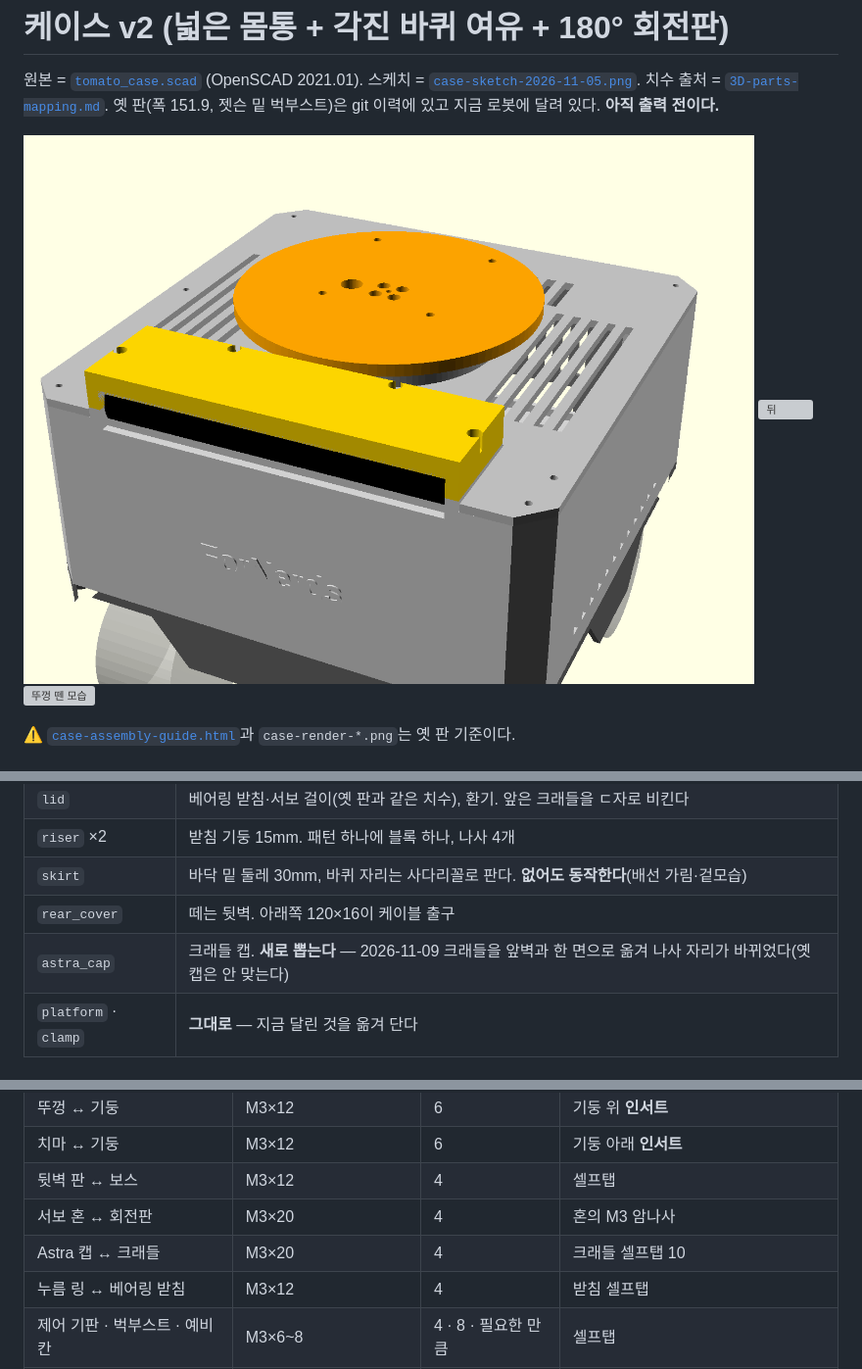
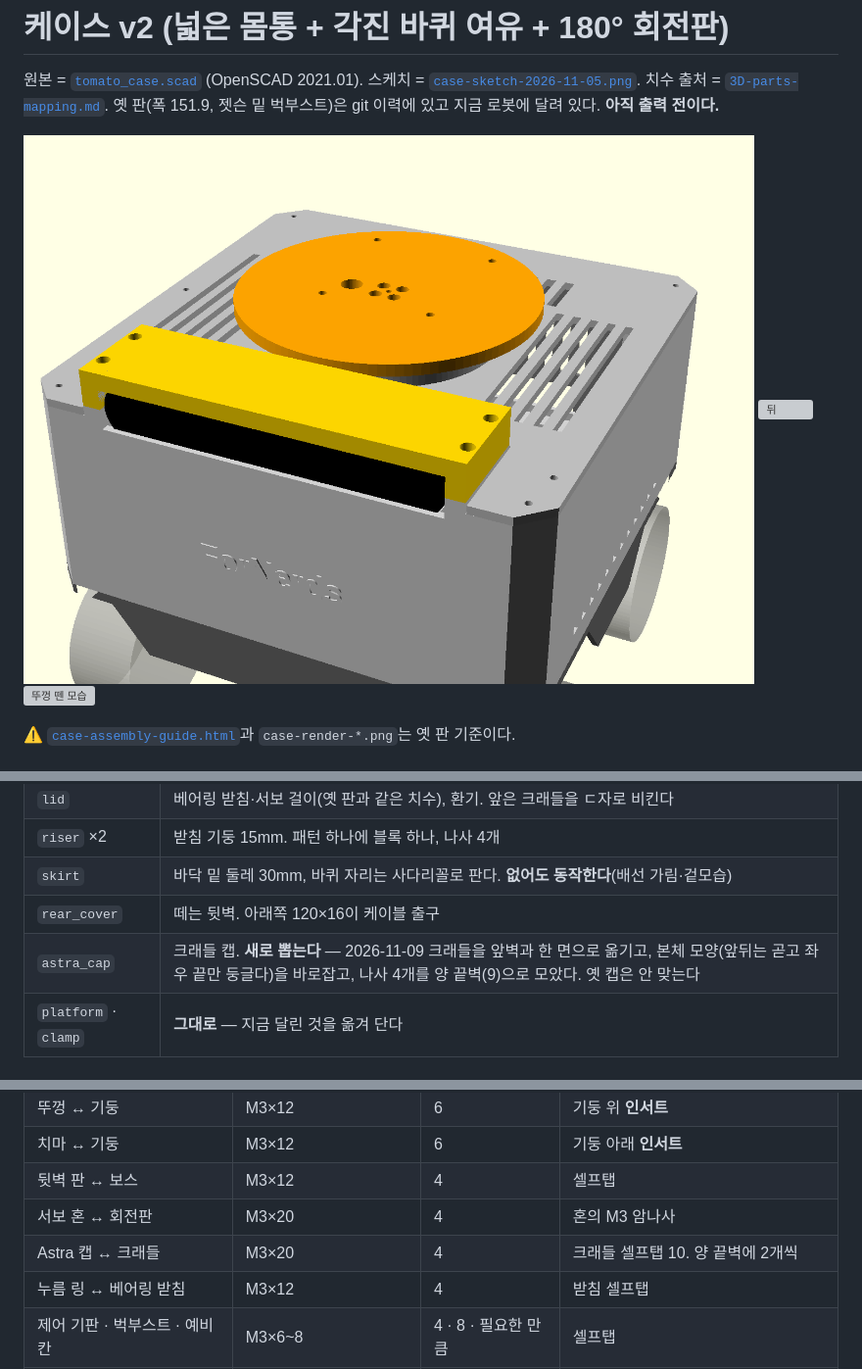
Before and after one commit to ttkpark/tomato-picker, a Markdown page: hardware_design/case/README.md, 3 parts joined by grey strips. Shown at 98% size. Drawn GitHub-style; pictures changed too: docs/design/case-v2-front.png; grey boxes are pictures that could not be loaded.

Commit message:
케이스 v2 Astra 캡: 본체 모양을 실물대로(앞뒤 평면, 좌우 끝만 반원) · 캡 나사 4개를 끝벽 9로 모음(뒷벽 6에 머리 홈이 뚫리던 것 고침)
Co-Authored-By: Claude Opus 5.5 <noreply@anthropic.com>

```diff
--- a/hardware_design/case/README.md
+++ b/hardware_design/case/README.md
@@ -17,7 +17,7 @@
 | `riser` ×2 | 받침 기둥 15mm. 패턴 하나에 블록 하나, 나사 4개 |
 | `skirt` | 바닥 밑 둘레 30mm, 바퀴 자리는 사다리꼴로 판다. **없어도 동작한다**(배선 가림·겉모습) |
 | `rear_cover` | 떼는 뒷벽. 아래쪽 120×16이 케이블 출구 |
-| `astra_cap` | 크래들 캡. **새로 뽑는다** — 2026-11-09 크래들을 앞벽과 한 면으로 옮겨 나사 자리가 바뀌었다(옛 캡은 안 맞는다) |
+| `astra_cap` | 크래들 캡. **새로 뽑는다** — 2026-11-09 크래들을 앞벽과 한 면으로 옮기고, 본체 모양(앞뒤는 곧고 좌우 끝만 둥글다)을 바로잡고, 나사 4개를 양 끝벽(9)으로 모았다. 옛 캡은 안 맞는다 |
 | `platform` · `clamp` | **그대로** — 지금 달린 것을 옮겨 단다 |
 
 ## 안쪽 배치
@@ -108,7 +109,7 @@
 | 치마 ↔ 기둥 | M3×12 | 6 | 기둥 아래 **인서트** |
 | 뒷벽 판 ↔ 보스 | M3×12 | 4 | 셀프탭 |
 | 서보 혼 ↔ 회전판 | M3×20 | 4 | 혼의 M3 암나사 |
-| Astra 캡 ↔ 크래들 | M3×20 | 4 | 크래들 셀프탭 10 |
+| Astra 캡 ↔ 크래들 | M3×20 | 4 | 크래들 셀프탭 10. 양 끝벽에 2개씩 |
 | 누름 링 ↔ 베어링 받침 | M3×12 | 4 | 받침 셀프탭 |
 | 제어 기판 · 벅부스트 · 예비 칸 | M3×6~8 | 4 · 8 · 필요한 만큼 | 셀프탭 |
 | IMU · OLED | M2×5 | 2 · 4 | 셀프탭 |
```
Also changed, not shown: other parts of hardware_design/case/README.md (+2 -1 lines), 4 other files.
